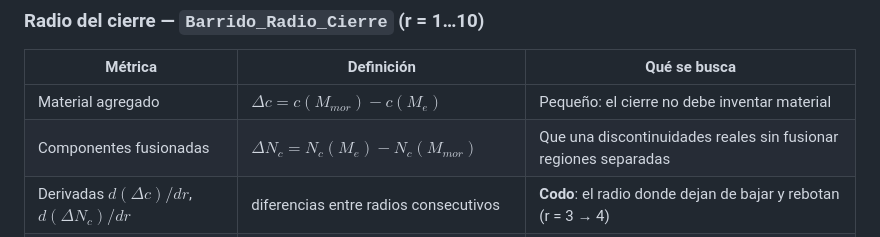
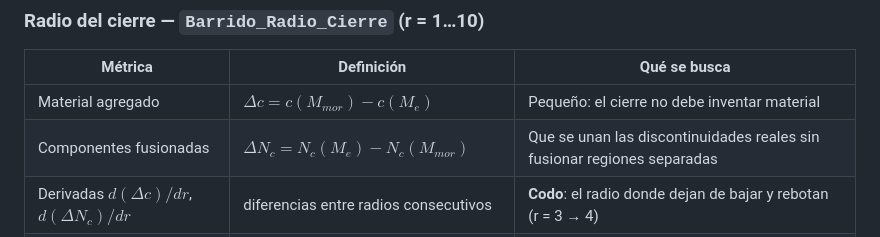
Before and after one commit to Sergio-Colmenares/Tesis, a Markdown page: notas/metricas_validacion.md, the part around the change. GitHub-like rendering.

Commit message:
Corregir redacción en métricas de validación
Co-Authored-By: Claude Opus 5.5 <noreply@anthropic.com>
Claude-Session: https://claude.ai/code/session_016ZWjRff9syV3PPc1qfyYwV

```diff
--- a/notas/metricas_validacion.md
+++ b/notas/metricas_validacion.md
@@ -43,7 +43,7 @@ Script: `Barrido_Validacion` (`barrido_binarizacion55.csv`). 1 344 configuracion
 | Métrica | Definición | Qué se busca |
 |---|---|---|
 | Material agregado | $\Delta c = c(M_{mor}) - c(M_e)$ | Pequeño: el cierre no debe inventar material |
-| Componentes fusionadas | $\Delta N_c = N_c(M_e) - N_c(M_{mor})$ | Que una discontinuidades reales sin fusionar regiones separadas |
+| Componentes fusionadas | $\Delta N_c = N_c(M_e) - N_c(M_{mor})$ | Que se unan las discontinuidades reales sin fusionar regiones separadas |
 | Derivadas $d(\Delta c)/dr$, $d(\Delta N_c)/dr$ | diferencias entre radios consecutivos | **Codo**: el radio donde dejan de bajar y rebotan (r = 3 → 4) |
 | Índice de percolación | $\max_k\lvert C_k\rvert/\sum_k\lvert C_k\rvert$ | Que no salte (un salto indica conexiones artificiales) |
 | Longitud del esqueleto | (corregida: pondera las diagonales con √2) | Que se estabilice |
```
